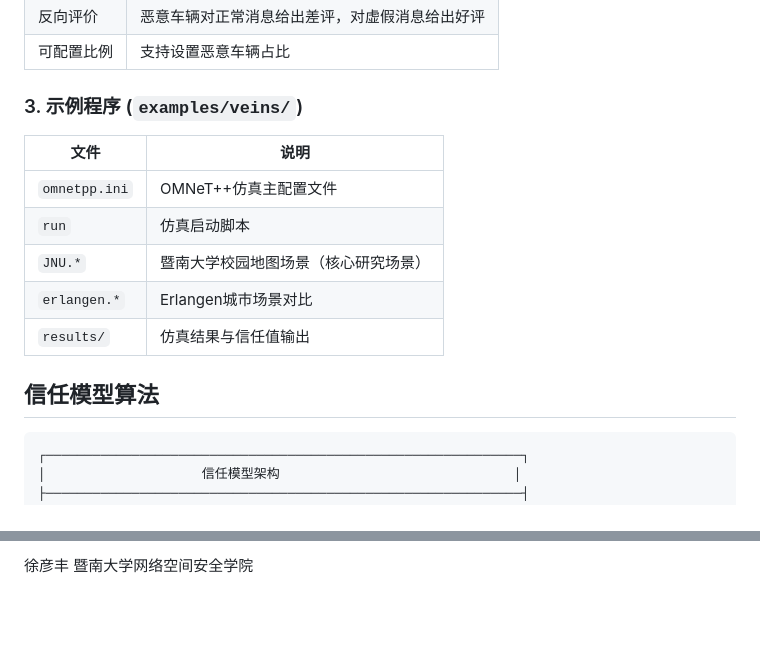
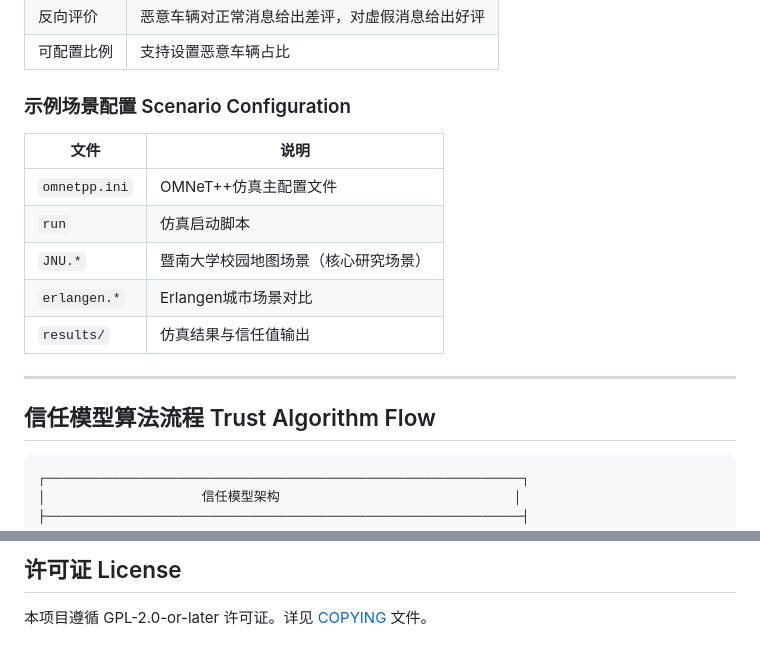
Before and after one commit to refeng005-design/trust_veins, a Markdown page: README.md, 2 parts joined by grey strips. Rendered like a GitHub page; blank space fills up the shorter version.

````diff
--- a/README.md
+++ b/README.md
@@ -58,7 +83,8 @@ veins/
 | 反向评价 | 恶意车辆对正常消息给出差评，对虚假消息给出好评 |
 | 可配置比例 | 支持设置恶意车辆占比 |
 
-### 3. 示例程序 (`examples/veins/`)
+### 示例场景配置 Scenario Configuration
+
 | 文件 | 说明 |
 |------|------|
 | `omnetpp.ini` | OMNeT++仿真主配置文件 |
@@ -67,7 +93,9 @@ veins/
 | `erlangen.*` | Erlangen城市场景对比 |
 | `results/` | 仿真结果与信任值输出 |
 
-## 信任模型算法
+---
+
+## 信任模型算法流程 Trust Algorithm Flow
 
 ```
 ┌─────────────────────────────────────────────────────────────┐
@@ -156,3 +230,4 @@ Vehicle 0 -> 2 DT=0.9200 IT=0.8800 CT=0.9000
 
-徐彦丰
-暨南大学网络空间安全学院
+## 许可证 License
+
+本项目遵循 GPL-2.0-or-later 许可证。详见 [COPYING](COPYING) 文件。
````
Also changed, not shown: other parts of README.md (+107 -36 lines).
